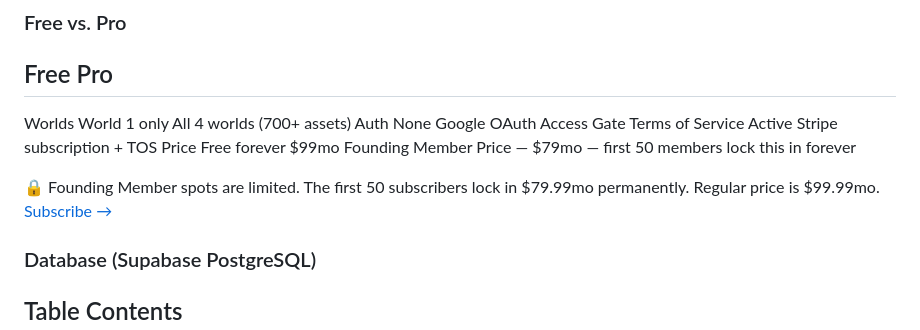
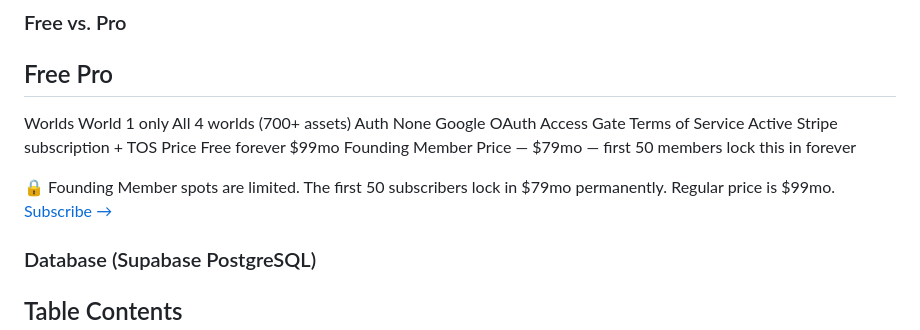
Before and after one commit to 7thDimensionMedia/7thdimensionmarkets-site, a Markdown page: README.md, the part around the change. Rendered like a GitHub page.

```diff
--- a/README.md
+++ b/README.md
@@ -113,7 +113,7 @@ The key number is 11.0x. The strategy generated 11 times more return per unit of
  Price  Free forever  $99mo
  Founding Member Price  —  $79mo — first 50 members lock this in forever
 
- 🔒 Founding Member spots are limited. The first 50 subscribers lock in $79.99mo permanently. Regular price is $99.99mo. [Subscribe →](httpsbuy.stripe.com28E5kFdwn2kF7pY7v23cc00)
+ 🔒 Founding Member spots are limited. The first 50 subscribers lock in $79mo permanently. Regular price is $99mo. [Subscribe →](httpsbuy.stripe.com28E5kFdwn2kF7pY7v23cc00)
 
 ### Database (Supabase PostgreSQL)
 
```
